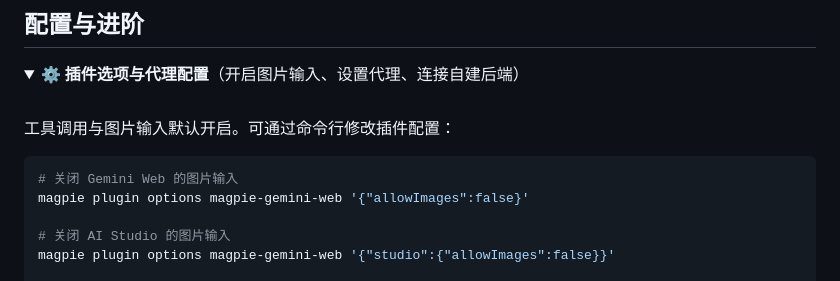
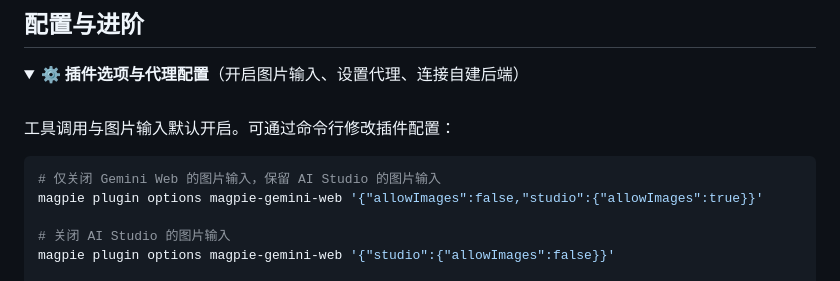
Before and after one commit to BUKOWSKIREAL/magpie-gemini-web, a Markdown page: README.md, the part around the change. Drawn GitHub-style; folded sections open.

Commit message:
docs: preserve Studio images in Web-only opt-out example

````diff
--- a/README.md
+++ b/README.md
@@ -90,8 +90,8 @@
 工具调用与图片输入默认开启。可通过命令行修改插件配置：
 
 ```bash
-# 关闭 Gemini Web 的图片输入
-magpie plugin options magpie-gemini-web '{"allowImages":false}'
+# 仅关闭 Gemini Web 的图片输入，保留 AI Studio 的图片输入
+magpie plugin options magpie-gemini-web '{"allowImages":false,"studio":{"allowImages":true}}'
 
 # 关闭 AI Studio 的图片输入
 magpie plugin options magpie-gemini-web '{"studio":{"allowImages":false}}'
````
Also changed, not shown: README.en.md (+2 -2 lines).
